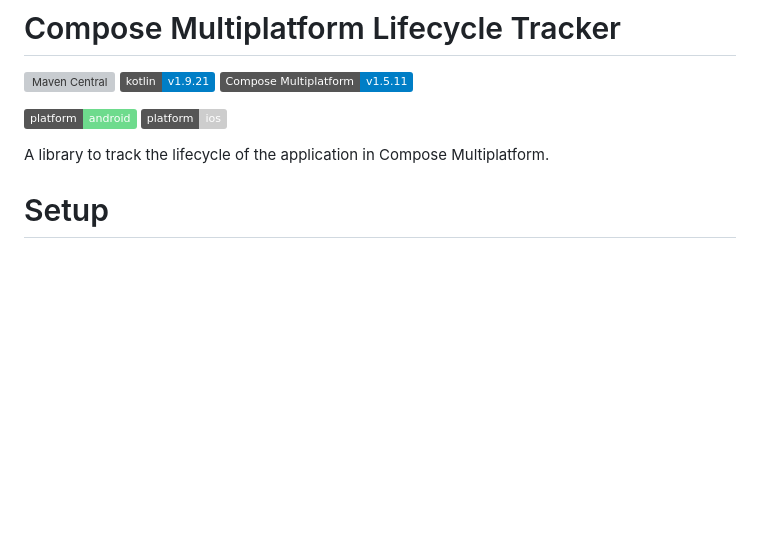
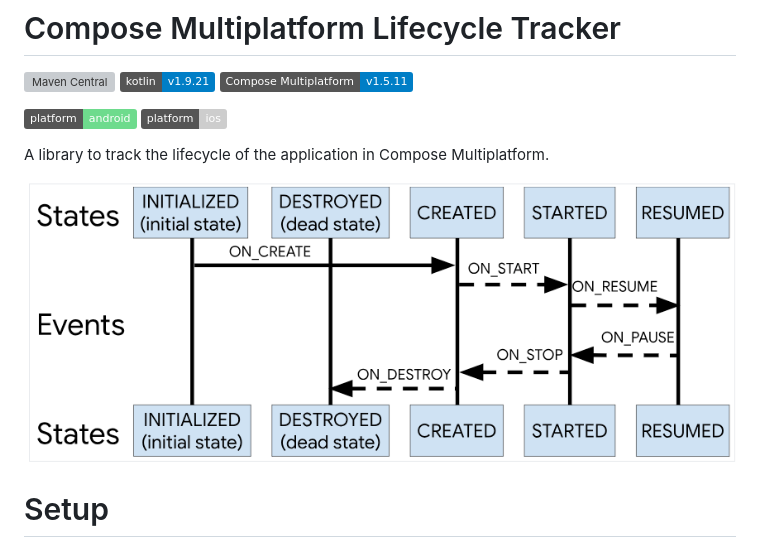
Before and after one commit to KevinnZou/compose-multiplatform-lifecycle-tracker, a Markdown page: README.md, the part around the change. Drawn GitHub-style; badges without logos; blank space fills up the shorter version; grey boxes are pictures that could not be loaded.

```diff
--- a/README.md
+++ b/README.md
@@ -8,6 +8,8 @@
 ![badge-ios](http://img.shields.io/badge/platform-ios-CDCDCD.svg?style=flat)
 
 A library to track the lifecycle of the application in Compose Multiplatform.
+
+<img src="readme_images/lifecycle_state_transition_graph.png" height="400">
 
 # Setup
 To use this library, you need some setup in your project.
```
